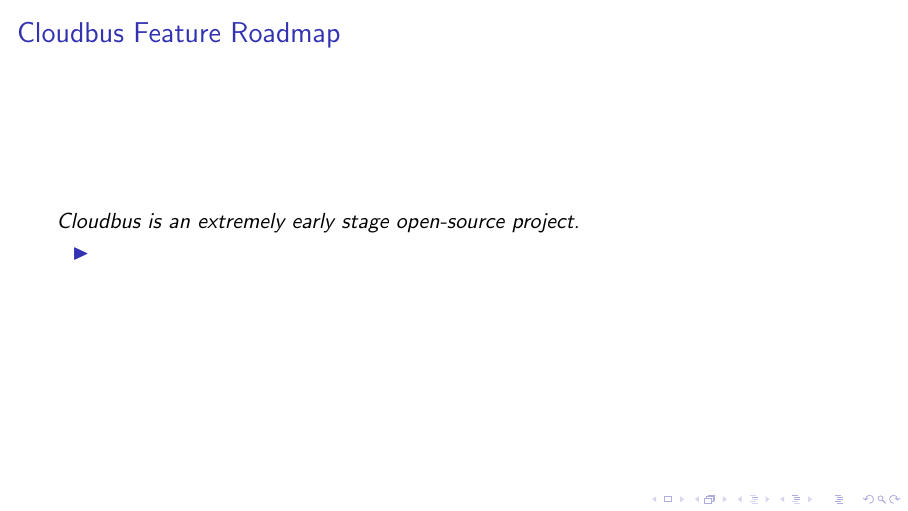
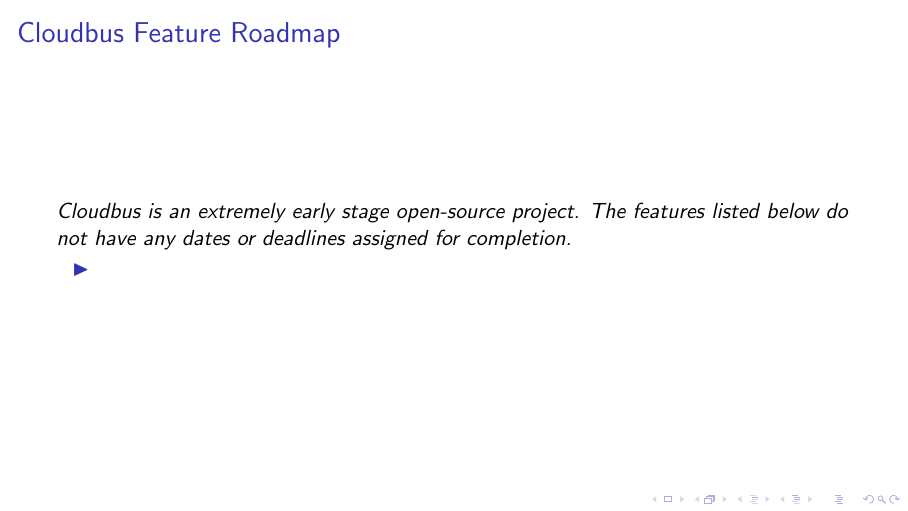
Before and after one commit to kcexn/cloudbus, LaTeX slides (presentations/UoM Architecture and Dynamic Rate Limiting/uom-architecture.tex, which reads presentations/UoM Architecture and Dynamic Rate Limiting/frames/roadmap.tex): page 5 of 6. Compiled offline with pdfLaTeX; a LaTeX package or settings file that is missing is left out.

Commit message:
txs auto checkin

```diff
--- a/presentations/UoM Architecture and Dynamic Rate Limiting/frames/roadmap.tex
+++ b/presentations/UoM Architecture and Dynamic Rate Limiting/frames/roadmap.tex
@@ -1,6 +1,7 @@
 \begin{frame}
 	\frametitle{Cloudbus Feature Roadmap}
-	\emph{Cloudbus is an extremely early stage open-source project.}
+	\emph{Cloudbus is an extremely early stage open-source project. The features listed below do not have any dates or deadlines assigned for
+	completion.}
 	\begin{itemize}
 		\item
 	\end{itemize}
```
